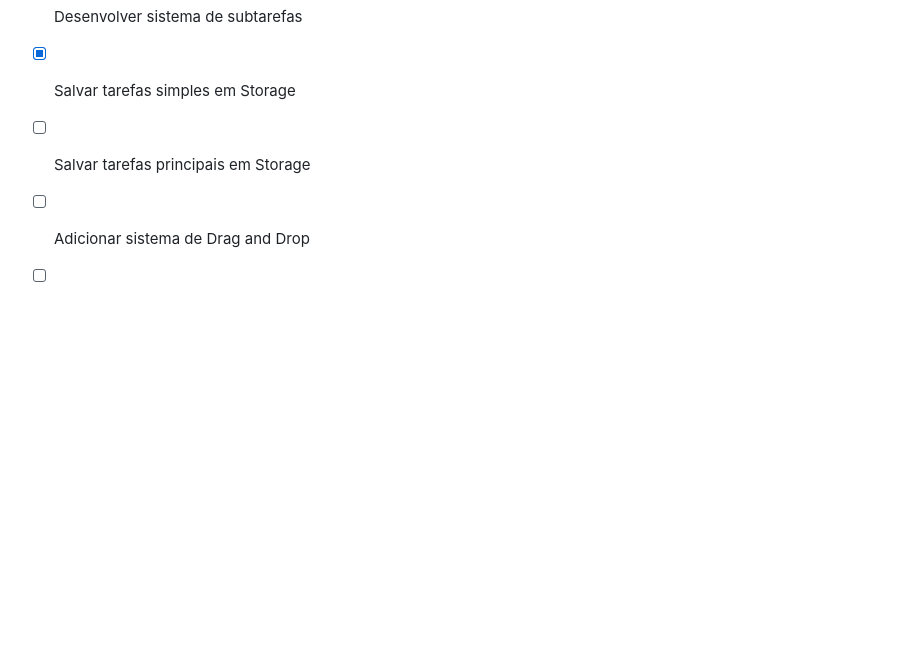
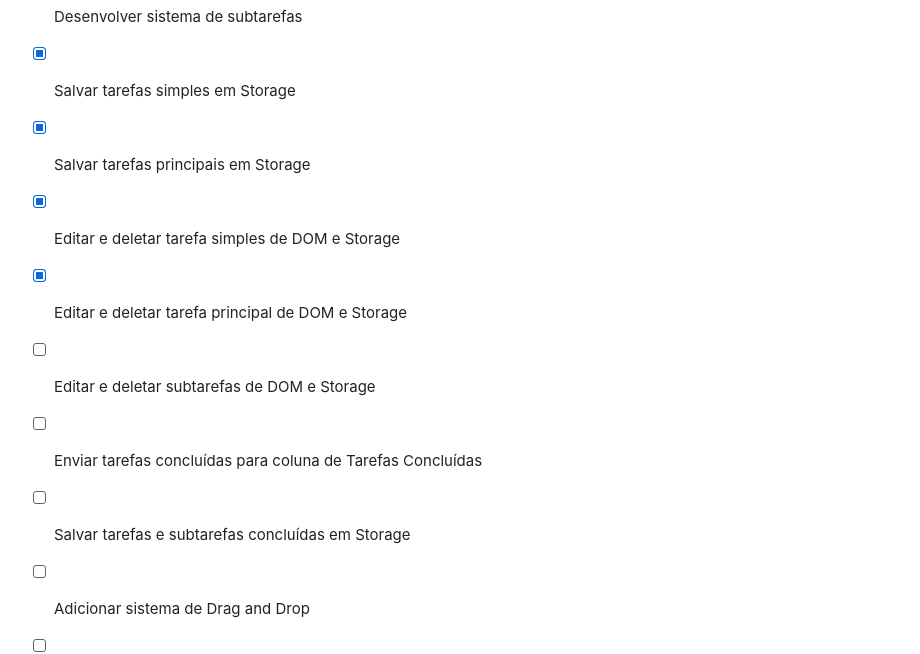
Before and after one commit to V1ctor-Souza/Advanced-To-Do-List, a Markdown page: README.md, the part around the change. Rendered like a GitHub page; blank space fills up the shorter version.

```diff
--- a/README.md
+++ b/README.md
@@ -58,7 +58,12 @@ Esse sistema permite exportar o histórico geral das tarefas em formato PDF.
  * [x] Desenvolver sistema de tarefas simples
  * [x] Desenvolver sistema de subtarefas
  * [x] Salvar tarefas simples em Storage
- * [ ] Salvar tarefas principais em Storage
+ * [x] Salvar tarefas principais em Storage
+ * [x] Editar e deletar tarefa simples de DOM e Storage
+ * [x] Editar e deletar tarefa principal de DOM e Storage
+ * [ ] Editar e deletar subtarefas de DOM e Storage
+ * [ ] Enviar tarefas concluídas para coluna de Tarefas Concluídas
+ * [ ] Salvar tarefas e subtarefas concluídas em Storage
  * [ ] Adicionar sistema de Drag and Drop
  * [ ] Implementar Filtro de Tarefas Inteligente
  * [ ] Integrar animações visuais (ex: lixeira, copo de água)
```
